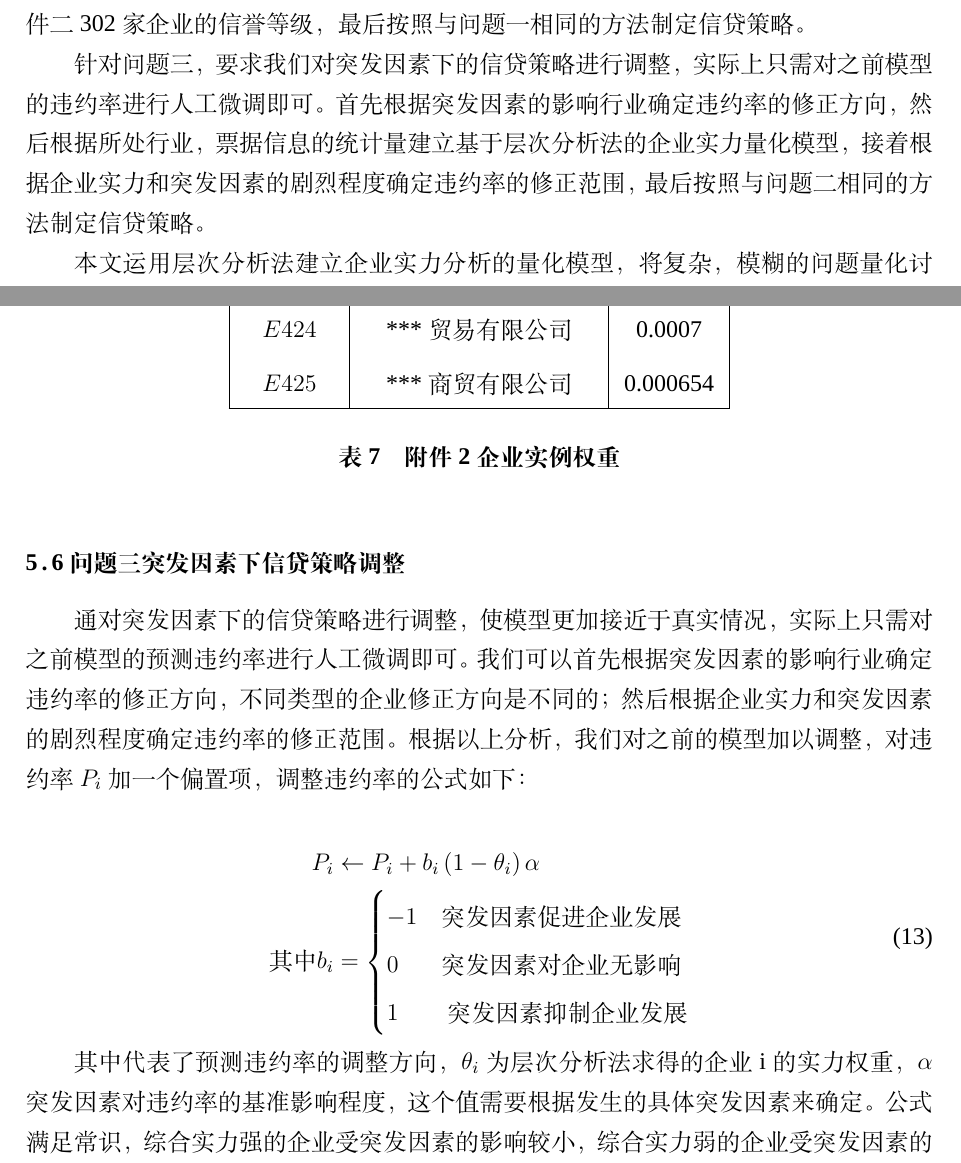
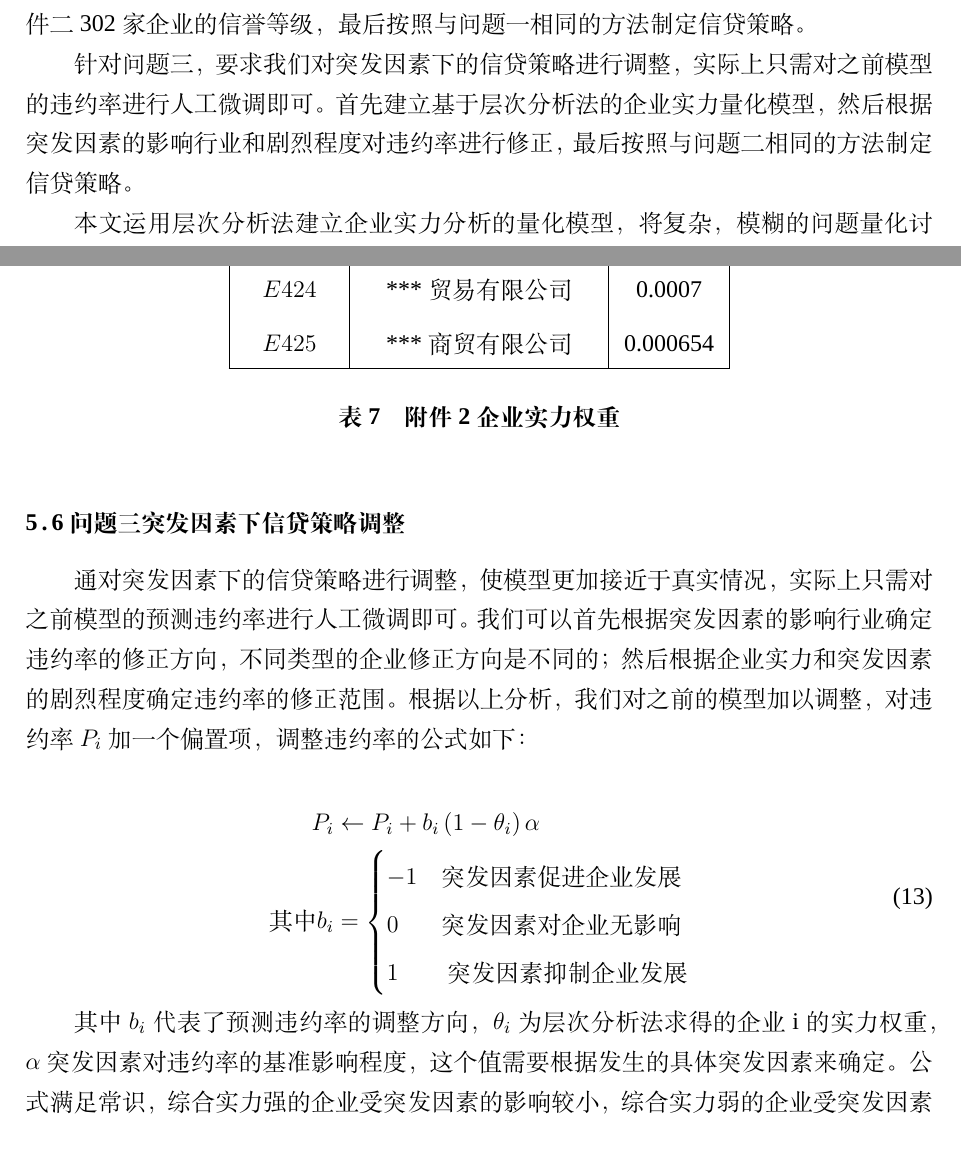
Before and after one commit to 25252www/2020-, a LaTeX thesis (example.tex): two parts of pages 3 and 21 of 25, joined at a grey line, cut so that both start at the same text. Compiled offline with XeLaTeX; a missing font is replaced by an installed copy or a similar font.

Commit message:
结束了，不用努力了

```diff
--- a/example.tex
+++ b/example.tex
@@ -30,7 +30,7 @@
 
     针对问题二，我们运用问题一中的数据预处理方式和全连接网络模型得到每一个企业的预测违约率，然后根据附件一中的信誉等级与违约率的关系建立模型，从而确定附件二302家企业的信誉等级，最后按照与问题一相同的方法制定信贷策略。
 
-    针对问题三，要求我们对突发因素下的信贷策略进行调整，实际上只需对之前模型的违约率进行人工微调即可。首先根据突发因素的影响行业确定违约率的修正方向，然后根据所处行业，票据信息的统计量建立基于层次分析法的企业实力量化模型，接着根据企业实力和突发因素的剧烈程度确定违约率的修正范围，最后按照与问题二相同的方法制定信贷策略。
+    针对问题三，要求我们对突发因素下的信贷策略进行调整，实际上只需对之前模型的违约率进行人工微调即可。首先建立基于层次分析法的企业实力量化模型，然后根据突发因素的影响行业和剧烈程度对违约率进行修正，最后按照与问题二相同的方法制定信贷策略。
 
     本文运用层次分析法建立企业实力分析的量化模型，将复杂，模糊的问题量化讨论。另外针对数据预处理时的数据分布不均衡和数值超过程序处理范围的问题，创新性地提出了重采样和归一化的方法，并运用全连接神经网络去挖掘票据信息中的隐藏特征，避免了人工分析的繁琐。
 
@@ -481,7 +481,7 @@ $\beta_A$=0.0585，$\beta_B$=0.0625，$\beta_C$=0.0665，可以观察到满足
     \hline
     \end{tabular}
     \end{center}
-    \caption{附件2企业实例权重}
+    \caption{附件2企业实力权重}
     \label{tablecenci}
     \end{table}
 
@@ -500,7 +500,7 @@ $\beta_A$=0.0585，$\beta_B$=0.0625，$\beta_C$=0.0665，可以观察到满足
     \end{split}
 \end{equation}
 
-其中代表了预测违约率的调整方向，$\theta_i$为层次分析法求得的企业i的实力权重，$\alpha$ 突发因素对违约率的基准影响程度，这个值需要根据发生的具体突发因素来确定。公式满足常识，综合实力强的企业受突发因素的影响较小，综合实力弱的企业受突发因素的影响较大，另外如果突发因素客观上非常剧烈，对社会影响很大，那么对应的违约率的修正范围也会更大。
+其中$b_i$代表了预测违约率的调整方向，$\theta_i$为层次分析法求得的企业i的实力权重，$\alpha$ 突发因素对违约率的基准影响程度，这个值需要根据发生的具体突发因素来确定。公式满足常识，综合实力强的企业受突发因素的影响较小，综合实力弱的企业受突发因素的影响较大，另外如果突发因素客观上非常剧烈，对社会影响很大，那么对应的违约率的修正范围也会更大。
 
 最后使用微调过的预测违约率按照与问题二相同的方法确定最终的信贷策略，这里我们假设突发因素为新冠病毒疫情，取$\alpha = 0.01$，疫情的爆发等对医疗有关企业有促进作用，而对食品有关企业有抑制作用，据此求得每个企业经过修正的违约率进而求得银行的信贷策略，所有结果保存在了附件三中，以下部分结果示例：
 
```
Also changed, not shown: Final-删除页面.pdf (added), Final.pdf (added), example.pdf, example.tex (4 more changed lines), 3 other files.
